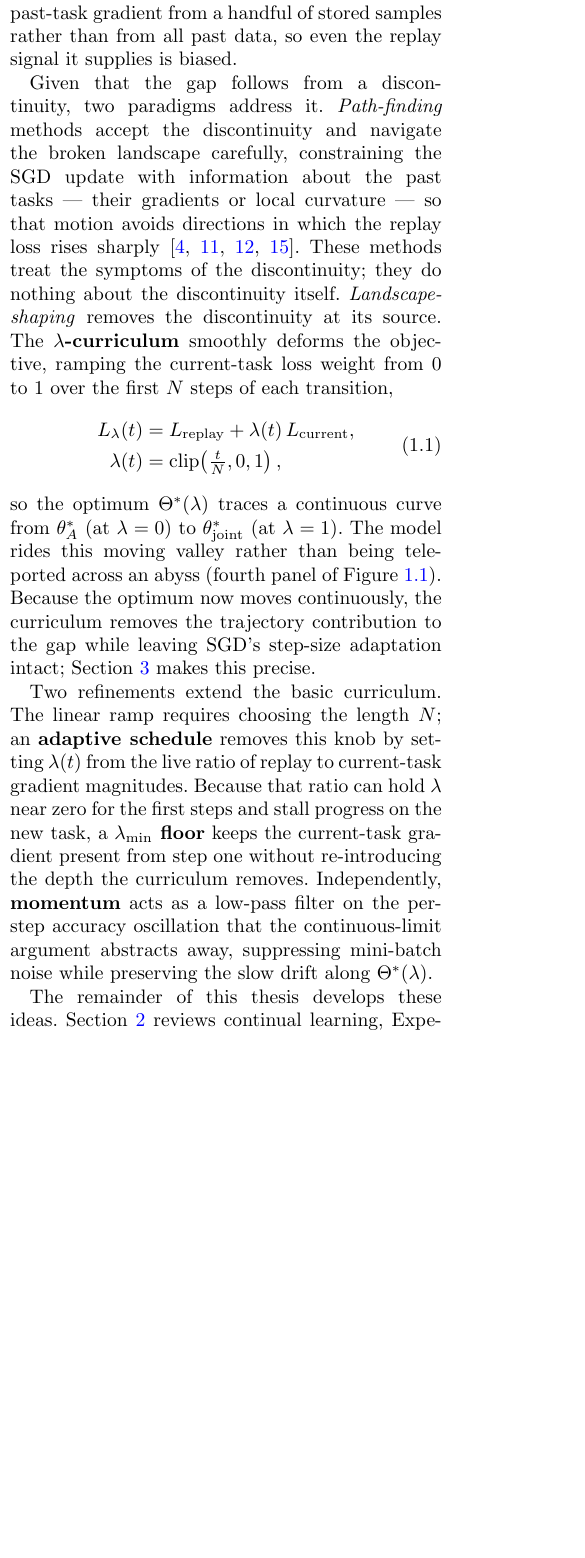
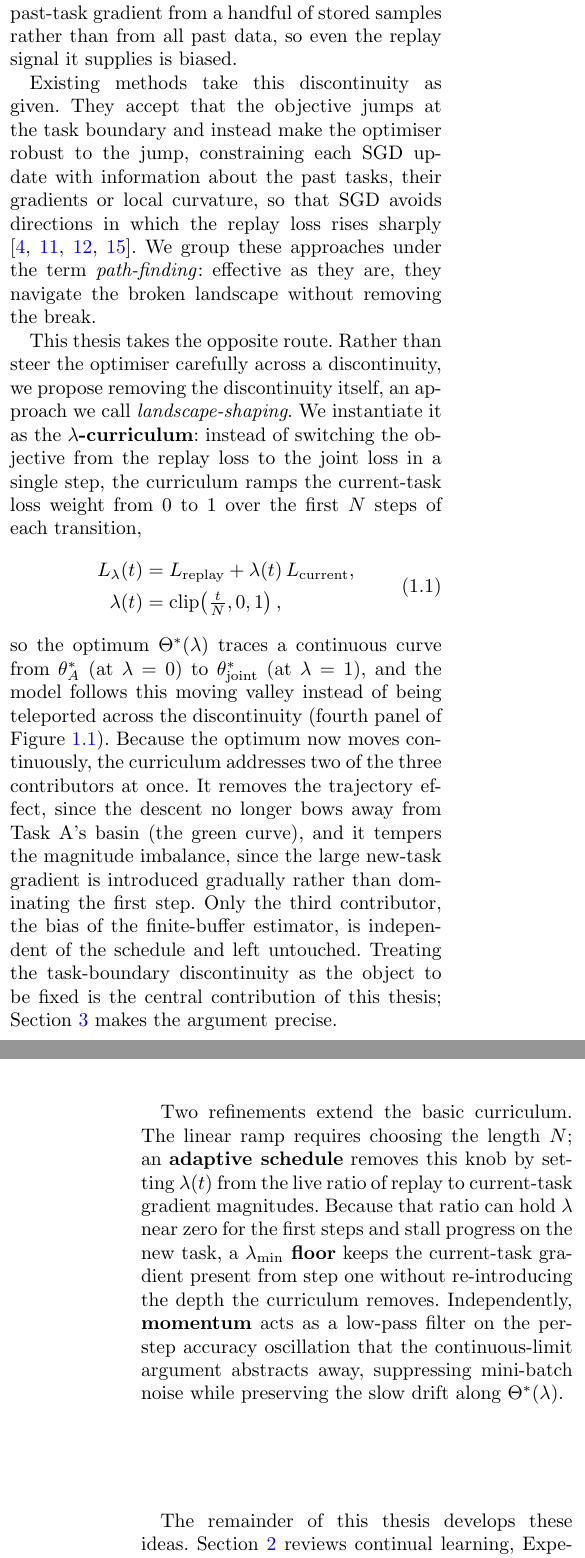
Before and after one commit to Arthurreuss/ValleyWalk, a LaTeX thesis (thesis_latex/main.tex, which reads thesis_latex/sections/2_introduction.tex): part of one column of page 2 of 8 before the commit and two parts of the columns of pages 2 and 3 of 8 after it, the two joined at a grey line, cut so that both start at the same text, the shorter picture padded with empty space. Compiled offline with pdfLaTeX.

Commit message:
introduction done

```diff
--- a/thesis_latex/sections/2_introduction.tex
+++ b/thesis_latex/sections/2_introduction.tex
@@ -22,7 +22,9 @@ This trajectory is the consequence of a discontinuity at the task boundary. Whil
 
 The teleportation does more than redirect the optimiser along a curved path; it also makes the very first step after the switch lopsided. At $\theta_A^*$ the replay gradient is near zero, because the optimiser has converged on Task A, while the current-task gradient is large, because Task B is still unlearned. The summed update is therefore dominated by the new-task gradient, and SGD takes a long step out of Task A's basin before the still-negligible replay term can pull it back. This magnitude imbalance compounds the trajectory effect: not only does the descent path bow away from Task A's minimum, the first step along it is the largest and the least opposed, which is why the dip is steepest in the first updates after a task switch \citep{delange2023continualevaluationlifelonglearning}. A finite replay buffer adds a third, smaller error: it estimates the past-task gradient from a handful of stored samples rather than from all past data, so even the replay signal it supplies is biased.
 
-Given that the gap follows from a discontinuity, two paradigms address it. \emph{Path-finding} methods accept the discontinuity and navigate the broken landscape carefully, constraining the SGD update with information about the past tasks --- their gradients or local curvature --- so that motion avoids directions in which the replay loss rises sharply \cite{lopezpaz2022gradientepisodicmemorycontinual, chaudhry2019efficientlifelonglearningagem, Kirkpatrick_2017, kao2021naturalcontinuallearningsuccess}. These methods treat the symptoms of the discontinuity; they do nothing about the discontinuity itself. \emph{Landscape-shaping} removes the discontinuity at its source. The \textbf{$\lambda$-curriculum} smoothly deforms the objective, ramping the current-task loss weight from $0$ to $1$ over the first $N$ steps of each transition,
+Existing methods take this discontinuity as given. They accept that the objective jumps at the task boundary and instead make the optimiser robust to the jump, constraining each SGD update with information about the past tasks, their gradients or local curvature, so that SGD avoids directions in which the replay loss rises sharply \cite{lopezpaz2022gradientepisodicmemorycontinual, chaudhry2019efficientlifelonglearningagem, Kirkpatrick_2017, kao2021naturalcontinuallearningsuccess}. We group these approaches under the term \emph{path-finding}: effective as they are, they navigate the broken landscape without removing the break.
+
+This thesis takes the opposite route. Rather than steer the optimiser carefully across a discontinuity, we propose removing the discontinuity itself, an approach we call \emph{landscape-shaping}. We instantiate it as the \textbf{$\lambda$-curriculum}: instead of switching the objective from the replay loss to the joint loss in a single step, the curriculum ramps the current-task loss weight from $0$ to $1$ over the first $N$ steps of each transition,
 \begin{equation}
     \begin{aligned}
         L_\lambda(t) & = L_{\text{replay}} + \lambda(t)\, L_{\text{current}}, \\
@@ -30,7 +32,7 @@ Given that the gap follows from a discontinuity, two paradigms address it. \emph
     \end{aligned}
     \label{eq:lambda_curriculum}
 \end{equation}
-so the optimum $\Theta^*(\lambda)$ traces a continuous curve from $\theta_A^*$ (at $\lambda=0$) to $\theta_{\text{joint}}^*$ (at $\lambda=1$). The model rides this moving valley rather than being teleported across an abyss (fourth panel of Figure~\ref{fig:loss_landscape_visualization}). Because the optimum now moves continuously, the curriculum removes the trajectory contribution to the gap while leaving SGD's step-size adaptation intact; Section~\ref{sec:motivation} makes this precise.
+so the optimum $\Theta^*(\lambda)$ traces a continuous curve from $\theta_A^*$ (at $\lambda=0$) to $\theta_{\text{joint}}^*$ (at $\lambda=1$), and the model follows this moving valley instead of being teleported across the discontinuity (fourth panel of Figure~\ref{fig:loss_landscape_visualization}). Because the optimum now moves continuously, the curriculum addresses two of the three contributors at once. It removes the trajectory effect, since the descent no longer bows away from Task A's basin (the green curve), and it tempers the magnitude imbalance, since the large new-task gradient is introduced gradually rather than dominating the first step. Only the third contributor, the bias of the finite-buffer estimator, is independent of the schedule and left untouched. Treating the task-boundary discontinuity as the object to be fixed is the central contribution of this thesis; Section~\ref{sec:motivation} makes the argument precise.
 
 Two refinements extend the basic curriculum. The linear ramp requires choosing the length $N$; an \textbf{adaptive schedule} removes this knob by setting $\lambda(t)$ from the live ratio of replay to current-task gradient magnitudes. Because that ratio can hold $\lambda$ near zero for the first steps and stall progress on the new task, a \textbf{$\lambda_{\min}$ floor} keeps the current-task gradient present from step one without re-introducing the depth the curriculum removes. Independently, \textbf{momentum} acts as a low-pass filter on the per-step accuracy oscillation that the continuous-limit argument abstracts away, suppressing mini-batch noise while preserving the slow drift along $\Theta^*(\lambda)$.
 
```
Also changed, not shown: thesis_latex/main.pdf.
